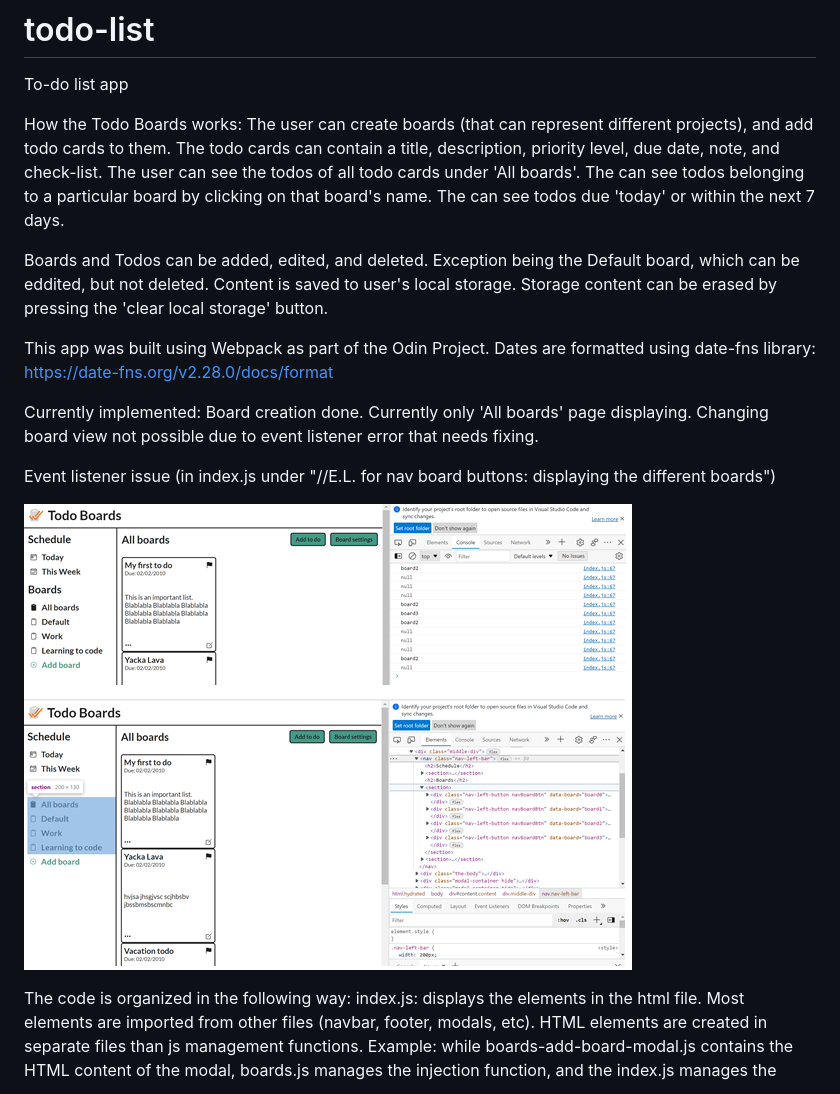
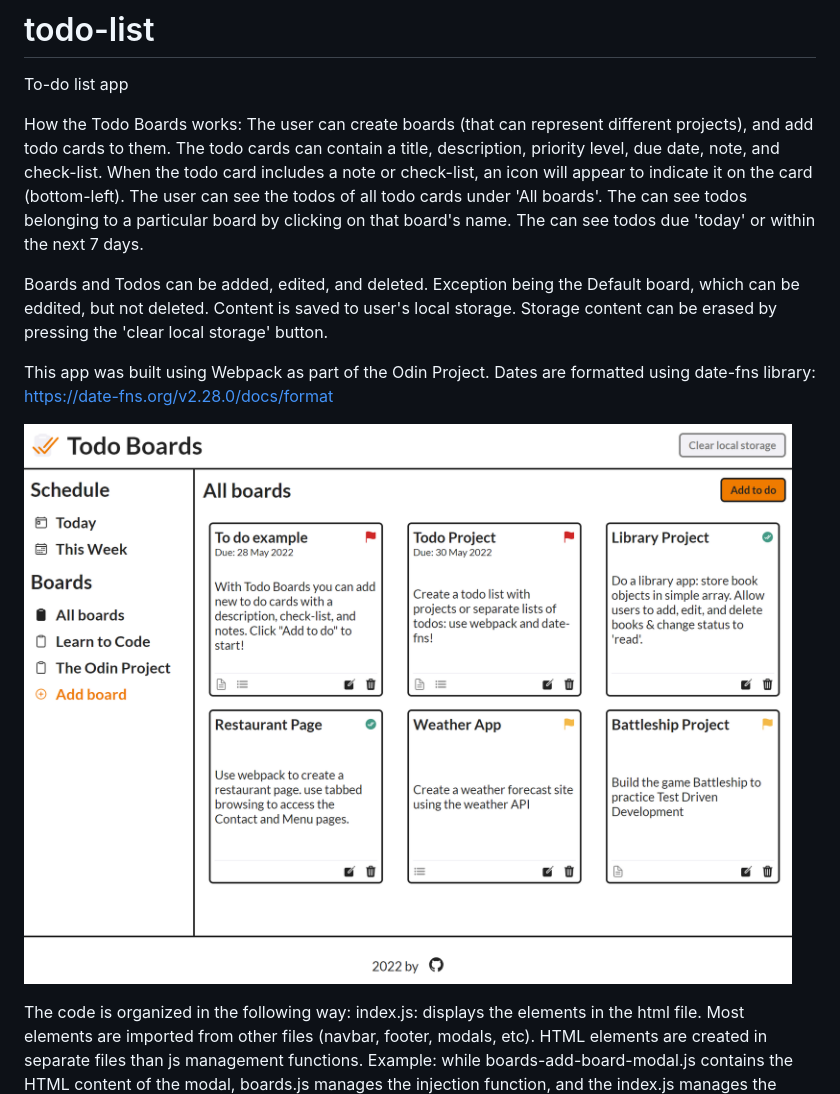
Before and after one commit to bgtti/todo-board, a Markdown page: README.md, the part around the change. GitHub-like rendering; pictures changed too: src/assets/TodoAppPreview.png (added).

```diff
--- a/README.md
+++ b/README.md
@@ -5,6 +5,7 @@ To-do list app
 How the Todo Boards works:
 The user can create boards (that can represent different projects), and add todo cards to them.
 The todo cards can contain a title, description, priority level, due date, note, and check-list.
+When the todo card includes a note or check-list, an icon will appear to indicate it on the card (bottom-left).
 The user can see the todos of all todo cards under 'All boards'.
 The can see todos belonging to a particular board by clicking on that board's name.
 The can see todos due 'today' or within the next 7 days.
@@ -15,13 +16,7 @@ Content is saved to user's local storage. Storage content can be erased by press
 This app was built using Webpack as part of the Odin Project.
 Dates are formatted using date-fns library: https://date-fns.org/v2.28.0/docs/format
 
-Currently implemented:
-Board creation done. Currently only 'All boards' page displaying.
-Changing board view not possible due to event listener error that needs fixing.
-
-Event listener issue (in index.js under "//E.L. for nav board buttons: displaying the different boards")
-
-![Preview of eventlistener issue](/src/assets/eventlistenerIssue.png)
+![Preview of app](/src/assets/TodoAppPreview.png)
 
 The code is organized in the following way:
 index.js: displays the elements in the html file. Most elements are imported from other files (navbar, footer, modals, etc).
```
Also changed, not shown: 14 other files.
